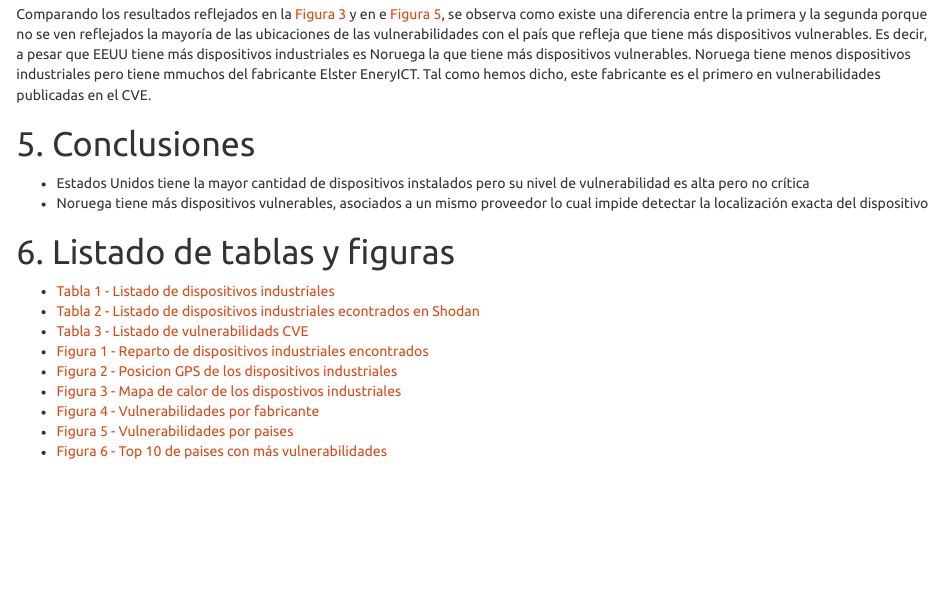
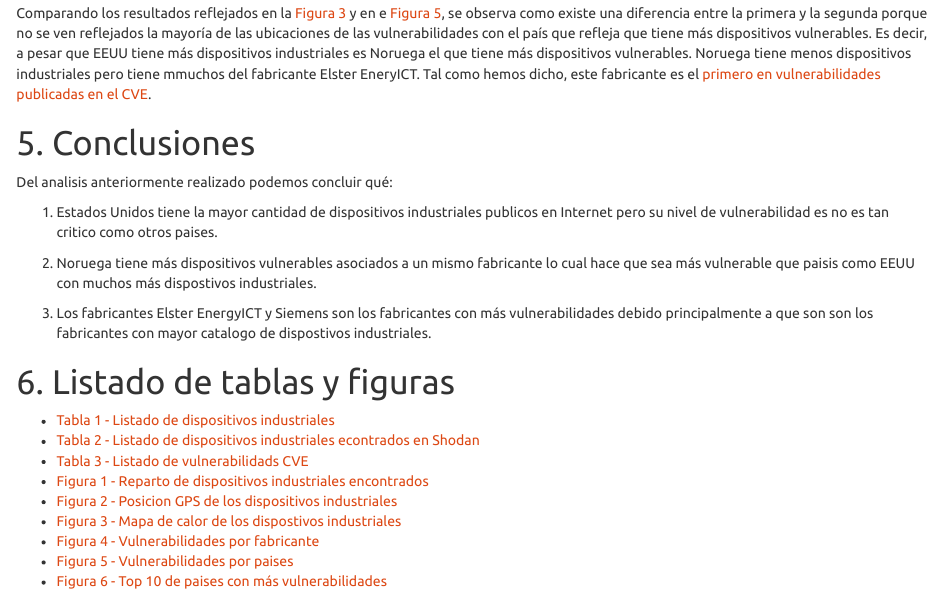
Before and after one commit to amperis/upc-master-datadriven-informe, an R Markdown document (practica-datadriven.Rmd): the page in a window 1100 px wide, from 5920 px down before the commit and from 5740 px down after it, so that both start at the same text. Rendered offline with R 4.5, knitr and Pandoc, with nearby package versions; some code elsewhere in the file could not run offline.

Commit message:
no message

````diff
--- a/practica-datadriven.Rmd
+++ b/practica-datadriven.Rmd
@@ -360,12 +360,18 @@ ggplot(dat=aux, aes(y=vulnerabilidades, x=country)) +
 ```
 <br>
 
-Comparando los resultados reflejados en la [Figura 3](#figura3) y en e [Figura 5](#figura5), se observa como existe una diferencia entre la primera y la segunda porque no se ven reflejados la mayoría de las ubicaciones de las vulnerabilidades con el país que refleja que tiene más dispositivos vulnerables. Es decir, a pesar que EEUU tiene más dispositivos industriales es Noruega la que tiene más dispositivos vulnerables. Noruega tiene menos dispositivos industriales pero tiene mmuchos del fabricante Elster EneryICT. Tal como hemos dicho, este fabricante es el primero en vulnerabilidades publicadas en el CVE.
+Comparando los resultados reflejados en la [Figura 3](#figura3) y en e [Figura 5](#figura5), se observa como existe una diferencia entre la primera y la segunda porque no se ven reflejados la mayoría de las ubicaciones de las vulnerabilidades con el país que refleja que tiene más dispositivos vulnerables. Es decir, a pesar que EEUU tiene más dispositivos industriales es Noruega el que tiene más dispositivos vulnerables.
+Noruega tiene menos dispositivos industriales pero tiene mmuchos del fabricante Elster EneryICT. Tal como hemos dicho, este fabricante es el [primero en vulnerabilidades publicadas en el CVE](#figura4).
 
 # 5. Conclusiones
 
-- Estados Unidos tiene la mayor cantidad de dispositivos instalados pero su nivel de vulnerabilidad es alta pero no crítica
-- Noruega tiene más dispositivos vulnerables, asociados a un mismo proveedor lo cual impide detectar la localización exacta del dispositivo
+Del analisis anteriormente realizado podemos concluir qué:
+
+1. Estados Unidos tiene la mayor cantidad de dispositivos industriales publicos en Internet pero su nivel de vulnerabilidad es no es tan critico como otros paises.
+
+2. Noruega tiene más dispositivos vulnerables asociados a un mismo fabricante lo cual hace que sea más vulnerable que paisis como EEUU con muchos más dispostivos industriales.
+
+3. Los fabricantes Elster EnergyICT y Siemens son los fabricantes con más vulnerabilidades debido principalmente a que son son los fabricantes con mayor catalogo de dispostivos industriales.
 
 # 6. Listado de tablas y figuras
 
````
Also changed, not shown: practica-datadriven.Rmd (10 more changed lines).
